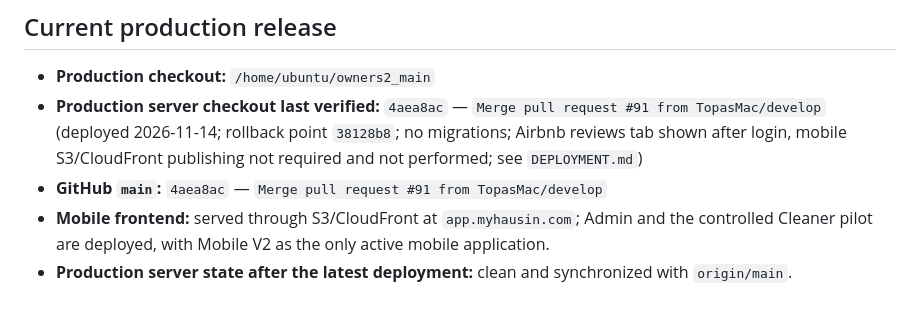
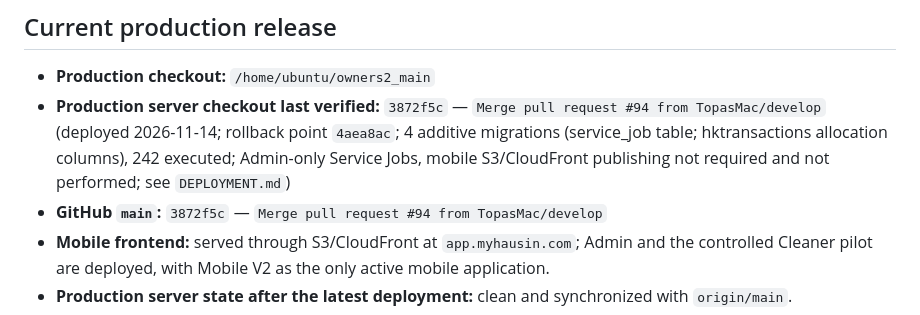
Before and after one commit to TopasMac/o2_dashboard, a Markdown page: PROJECT_STATUS.md, the part around the change. Rendered like a GitHub page.

Commit message:
docs: record production release 3872f5c (#95)
Co-authored-by: Copilot App <223556219+Copilot@users.noreply.github.com>

```diff
--- a/PROJECT_STATUS.md
+++ b/PROJECT_STATUS.md
@@ -65,8 +65,8 @@ Booking synchronization may create or update a checkout cleaning, but it must no
 ## Current production release
 
 - **Production checkout:** `/home/ubuntu/owners2_main`
-- **Production server checkout last verified:** `4aea8ac` — `Merge pull request #91 from TopasMac/develop` (deployed 2026-11-14; rollback point `38128b8`; no migrations; Airbnb reviews tab shown after login, mobile S3/CloudFront publishing not required and not performed; see `DEPLOYMENT.md`)
-- **GitHub `main`:** `4aea8ac` — `Merge pull request #91 from TopasMac/develop`
+- **Production server checkout last verified:** `3872f5c` — `Merge pull request #94 from TopasMac/develop` (deployed 2026-11-14; rollback point `4aea8ac`; 4 additive migrations (service_job table; hktransactions allocation columns), 242 executed; Admin-only Service Jobs, mobile S3/CloudFront publishing not required and not performed; see `DEPLOYMENT.md`)
+- **GitHub `main`:** `3872f5c` — `Merge pull request #94 from TopasMac/develop`
 - **Mobile frontend:** served through S3/CloudFront at `app.myhausin.com`; Admin and the controlled Cleaner pilot are deployed, with Mobile V2 as the only active mobile application.
 - **Production server state after the latest deployment:** clean and synchronized with `origin/main`.
 - **Nginx:** active
```
